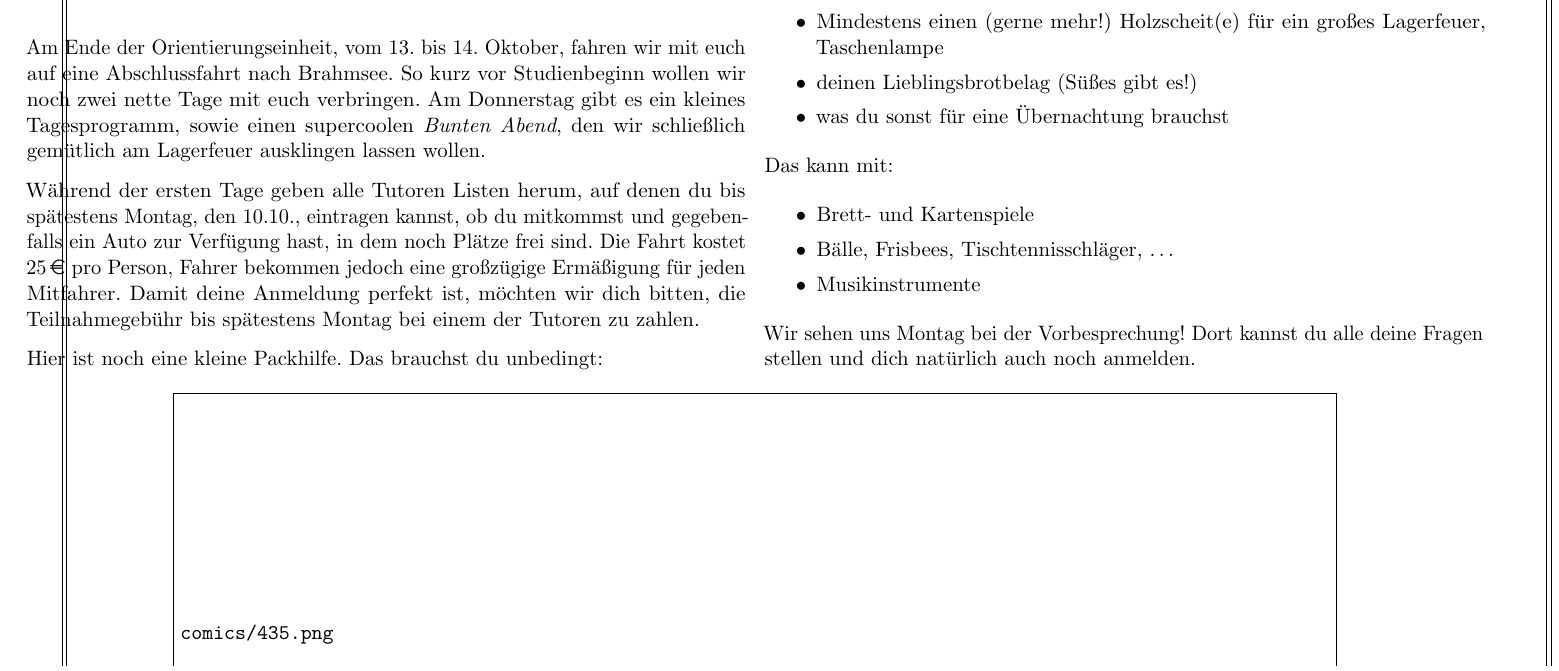
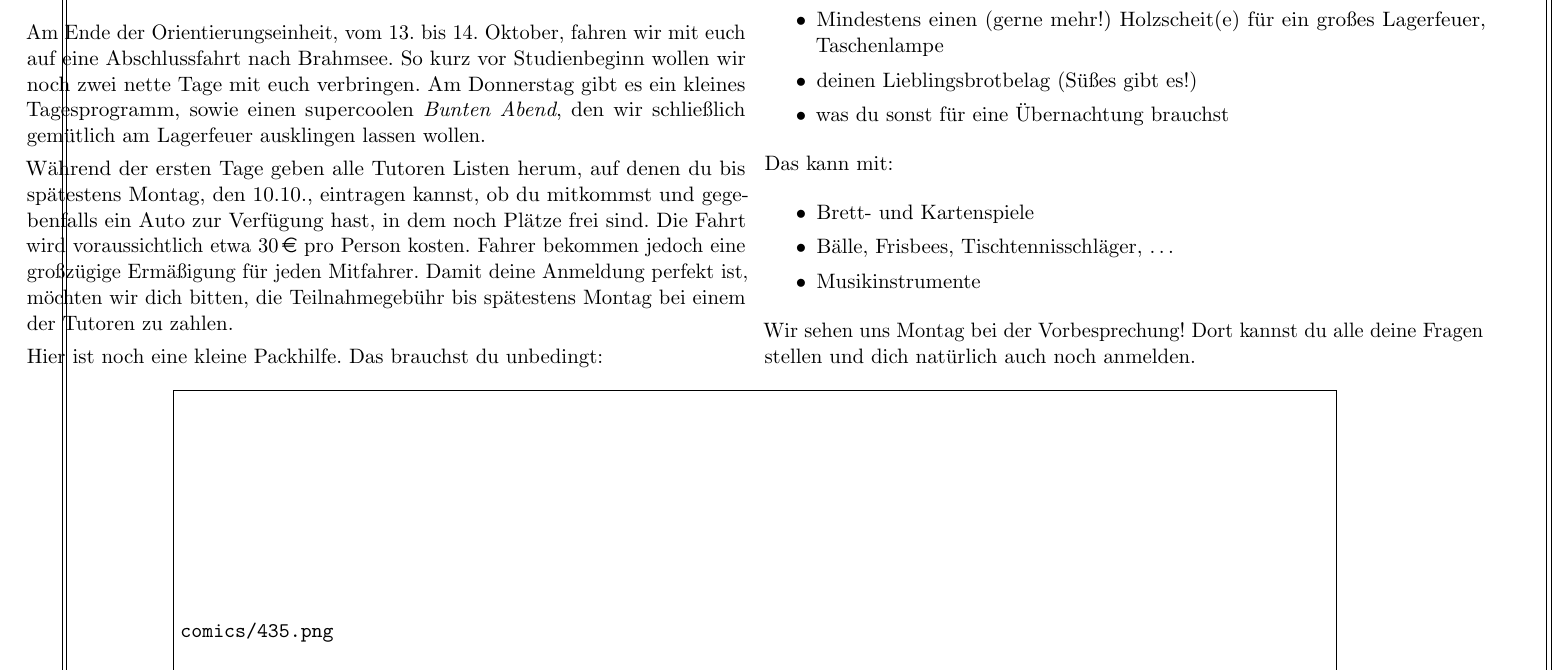
Before and after one commit to AnarA/laptop, a LaTeX document (oe.tex, which reads programm/wasLauftInDerOe.tex): part of page 9 of 54, cut so that both start at the same text. Compiled offline with pdfLaTeX.

Commit message:
Abschließende Korrektur

```diff
--- a/programm/wasLauftInDerOe.tex
+++ b/programm/wasLauftInDerOe.tex
@@ -164,15 +164,13 @@ gemütlich am Lagerfeuer ausklingen lassen wollen.
 
 % TODO: Issue 4
 
-% TODO: Preis
-
 Während der ersten Tage geben alle Tutoren Listen herum, auf denen du bis
 spätestens Montag, den 10.10., eintragen kannst, ob du mitkommst und
 gegebenfalls ein Auto zur Verfügung hast, in dem noch Plätze frei sind. Die
-Fahrt kostet \EUR{25} pro Person, Fahrer bekommen jedoch eine großzügige
-Ermäßigung für jeden Mitfahrer. Damit deine Anmeldung perfekt ist, möchten wir
-dich bitten, die Teilnahmegebühr bis spätestens Montag bei einem der Tutoren zu
-zahlen.
+Fahrt wird voraussichtlich etwa \EUR{30} pro Person kosten. Fahrer bekommen
+jedoch eine großzügige Ermäßigung für jeden Mitfahrer. Damit deine Anmeldung
+perfekt ist, möchten wir dich bitten, die Teilnahmegebühr bis spätestens Montag
+bei einem der Tutoren zu zahlen.
 
 Hier ist noch eine kleine Packhilfe. Das brauchst du unbedingt:
 \begin{itemize}\itemsep 0pt
```
Also changed, not shown: veranstaltung/fahrplan.tex (+2 -2 lines).
